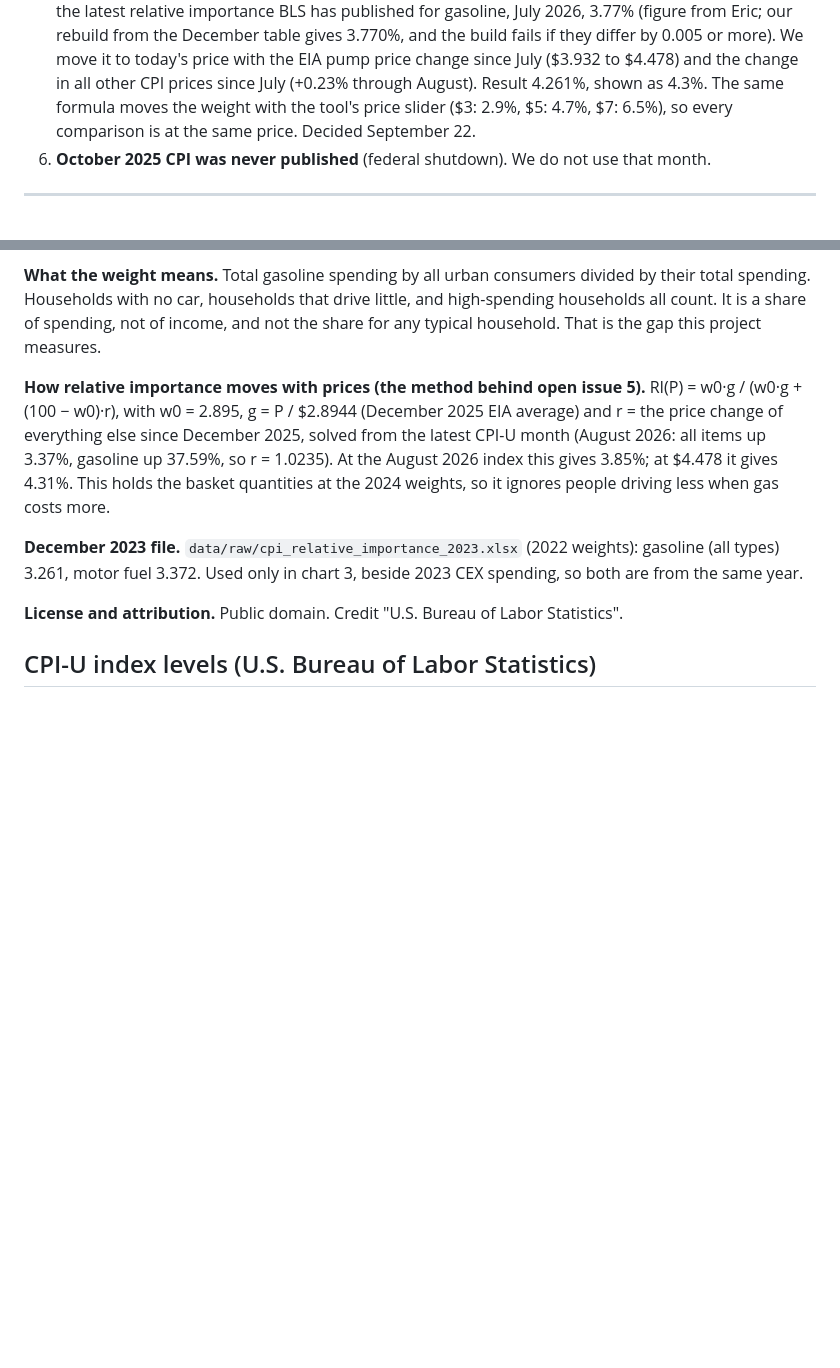
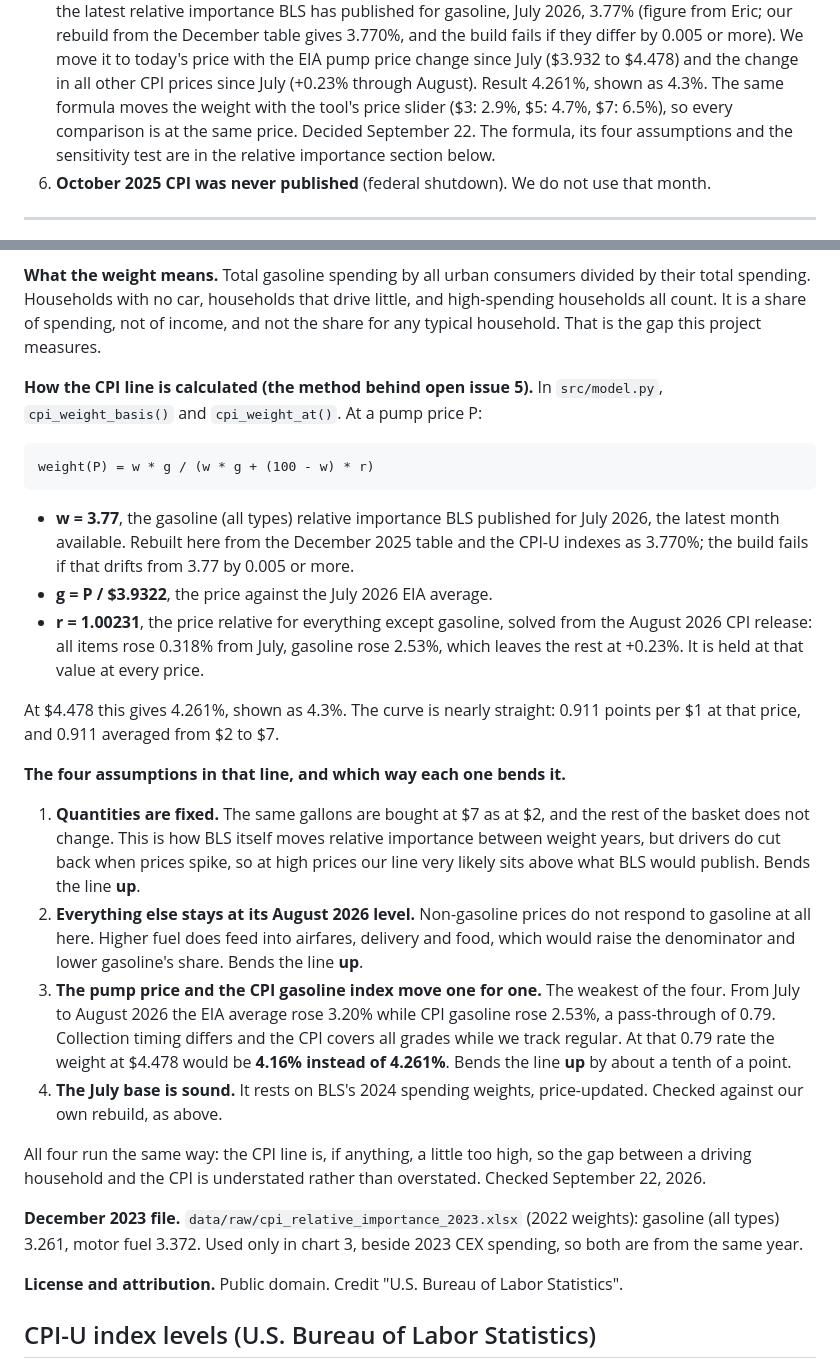
Before and after one commit to Data4ThePeople/GasolineCost, a Markdown page: DATASETS.md, 2 parts joined by grey strips. Drawn GitHub-style; blank space fills up the shorter version.

Commit message:
gasoline-share-of-income: document the CPI line method, its assumptions and the pass-through sensitivity
Co-Authored-By: Claude Opus 5 (1M context) <noreply@anthropic.com>

```diff
--- a/DATASETS.md
+++ b/DATASETS.md
@@ -26,7 +26,8 @@ in this project; "not verified" means we are repeating the publisher or have not
    EIA pump price change since July ($3.932 to $4.478) and the change in all other CPI
    prices since July (+0.23% through August). Result 4.261%, shown as 4.3%. The same
    formula moves the weight with the tool's price slider ($3: 2.9%, $5: 4.7%, $7: 6.5%),
-   so every comparison is at the same price. Decided September 22.
+   so every comparison is at the same price. Decided September 22. The formula, its four
+   assumptions and the sensitivity test are in the relative importance section below.
 6. **October 2025 CPI was never published** (federal shutdown). We do not use that month.
 
 ---
@@ -95,12 +96,42 @@ their total spending. Households with no car, households that drive little, and
 high-spending households all count. It is a share of spending, not of income, and not
 the share for any typical household. That is the gap this project measures.
 
-**How relative importance moves with prices (the method behind open issue 5).** RI(P) = w0·g / (w0·g + (100 − w0)·r), with w0 = 2.895,
-g = P / $2.8944 (December 2025 EIA average) and r = the price change of everything else
-since December 2025, solved from the latest CPI-U month (August 2026: all items up
-3.37%, gasoline up 37.59%, so r = 1.0235). At the August 2026 index this gives 3.85%; at
-$4.478 it gives 4.31%. This holds the basket quantities at the 2024 weights, so it
-ignores people driving less when gas costs more.
+**How the CPI line is calculated (the method behind open issue 5).** In `src/model.py`,
+`cpi_weight_basis()` and `cpi_weight_at()`. At a pump price P:
+
+    weight(P) = w * g / (w * g + (100 - w) * r)
+
+- **w = 3.77**, the gasoline (all types) relative importance BLS published for July 2026,
+  the latest month available. Rebuilt here from the December 2025 table and the CPI-U
+  indexes as 3.770%; the build fails if that drifts from 3.77 by 0.005 or more.
+- **g = P / $3.9322**, the price against the July 2026 EIA average.
+- **r = 1.00231**, the price relative for everything except gasoline, solved from the
+  August 2026 CPI release: all items rose 0.318% from July, gasoline rose 2.53%, which
+  leaves the rest at +0.23%. It is held at that value at every price.
+
+At $4.478 this gives 4.261%, shown as 4.3%. The curve is nearly straight: 0.911 points
+per $1 at that price, and 0.911 averaged from $2 to $7.
+
+**The four assumptions in that line, and which way each one bends it.**
+
+1. **Quantities are fixed.** The same gallons are bought at $7 as at $2, and the rest of
+   the basket does not change. This is how BLS itself moves relative importance between
+   weight years, but drivers do cut back when prices spike, so at high prices our line
+   very likely sits above what BLS would publish. Bends the line **up**.
+2. **Everything else stays at its August 2026 level.** Non-gasoline prices do not respond
+   to gasoline at all here. Higher fuel does feed into airfares, delivery and food, which
+   would raise the denominator and lower gasoline's share. Bends the line **up**.
+3. **The pump price and the CPI gasoline index move one for one.** The weakest of the
+   four. From July to August 2026 the EIA average rose 3.20% while CPI gasoline rose
+   2.53%, a pass-through of 0.79. Collection timing differs and the CPI covers all
+   grades while we track regular. At that 0.79 rate the weight at $4.478 would be
+   **4.16% instead of 4.261%**. Bends the line **up** by about a tenth of a point.
+4. **The July base is sound.** It rests on BLS's 2024 spending weights, price-updated.
+   Checked against our own rebuild, as above.
+
+All four run the same way: the CPI line is, if anything, a little too high, so the gap
+between a driving household and the CPI is understated rather than overstated. Checked
+September 22, 2026.
 
 **December 2023 file.** `data/raw/cpi_relative_importance_2023.xlsx` (2022 weights):
 gasoline (all types) 3.261, motor fuel 3.372. Used only in chart 3, beside 2023 CEX
```
